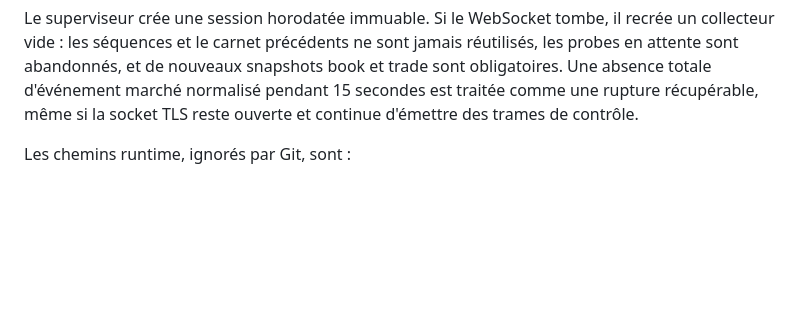
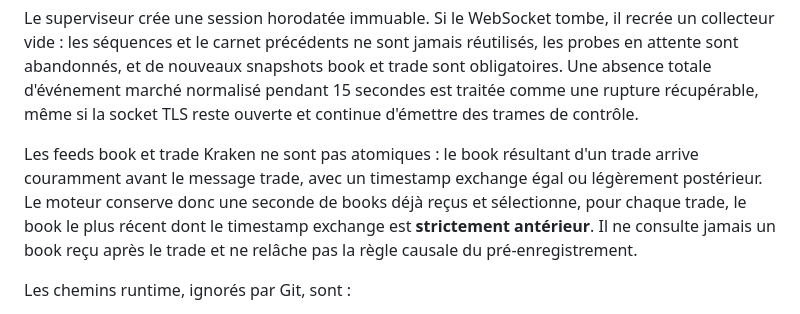
Before and after one commit to Damso74/kraken-alpha-agent, a Markdown page: docs/EXECUTION_TOXICITY_OPS.md, the part around the change. Drawn GitHub-style; blank space fills up the shorter version.

```diff
--- a/docs/EXECUTION_TOXICITY_OPS.md
+++ b/docs/EXECUTION_TOXICITY_OPS.md
@@ -20,6 +20,13 @@ réutilisés, les probes en attente sont abandonnés, et de nouveaux snapshots b
 et trade sont obligatoires. Une absence totale d'événement marché normalisé
 pendant 15 secondes est traitée comme une rupture récupérable, même si la socket
 TLS reste ouverte et continue d'émettre des trames de contrôle.
+
+Les feeds book et trade Kraken ne sont pas atomiques : le book résultant d'un
+trade arrive couramment avant le message trade, avec un timestamp exchange égal
+ou légèrement postérieur. Le moteur conserve donc une seconde de books déjà
+reçus et sélectionne, pour chaque trade, le book le plus récent dont le timestamp
+exchange est **strictement antérieur**. Il ne consulte jamais un book reçu après
+le trade et ne relâche pas la règle causale du pré-enregistrement.
 
 Les chemins runtime, ignorés par Git, sont :
 
```
Also changed, not shown: reports/EDGE_SPRINT_PRODUCTION_STATUS.md (+18 -1 lines).
